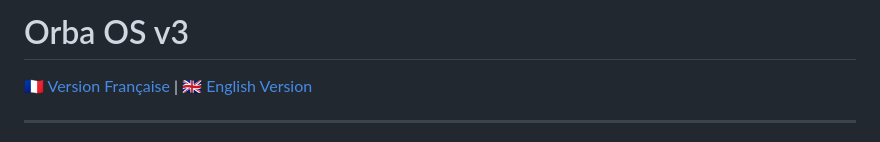
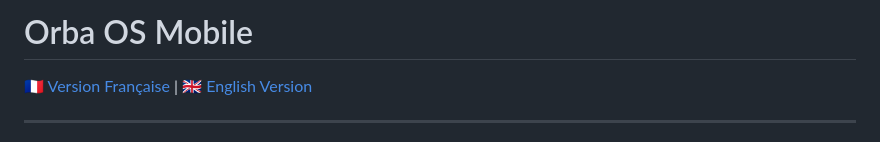
Before and after one commit to AlexKoncept/ORBA_OS, a Markdown page: Orba_OS_Mobile/README.md, the part around the change. GitHub-like rendering.

```diff
--- a/Orba_OS_Mobile/README.md
+++ b/Orba_OS_Mobile/README.md
@@ -1,4 +1,4 @@
-# Orba OS v3
+# Orba OS Mobile
 
 [🇫🇷 Version Française](#-version-française) | [🇬🇧 English Version](#-english-version)
 
```
